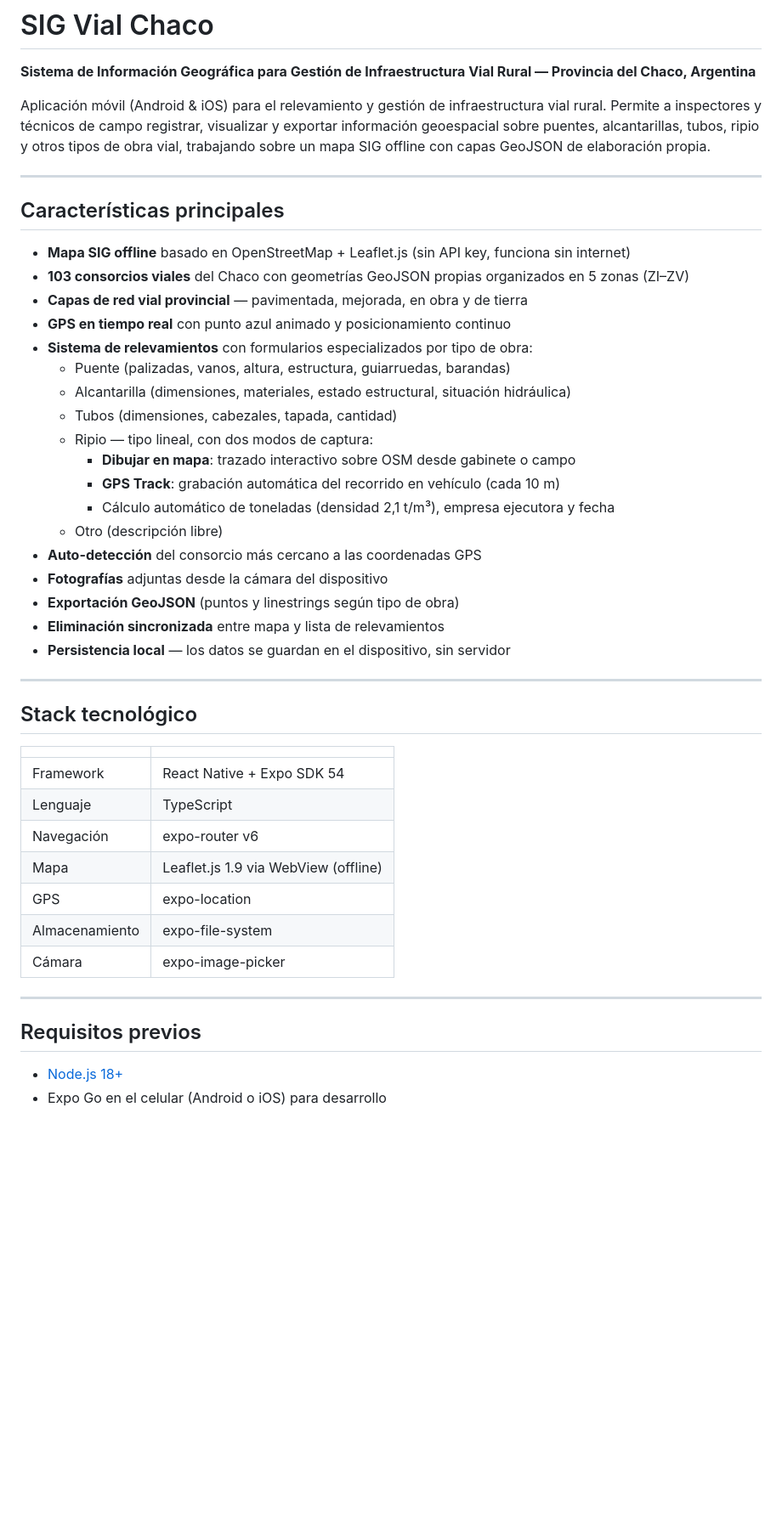
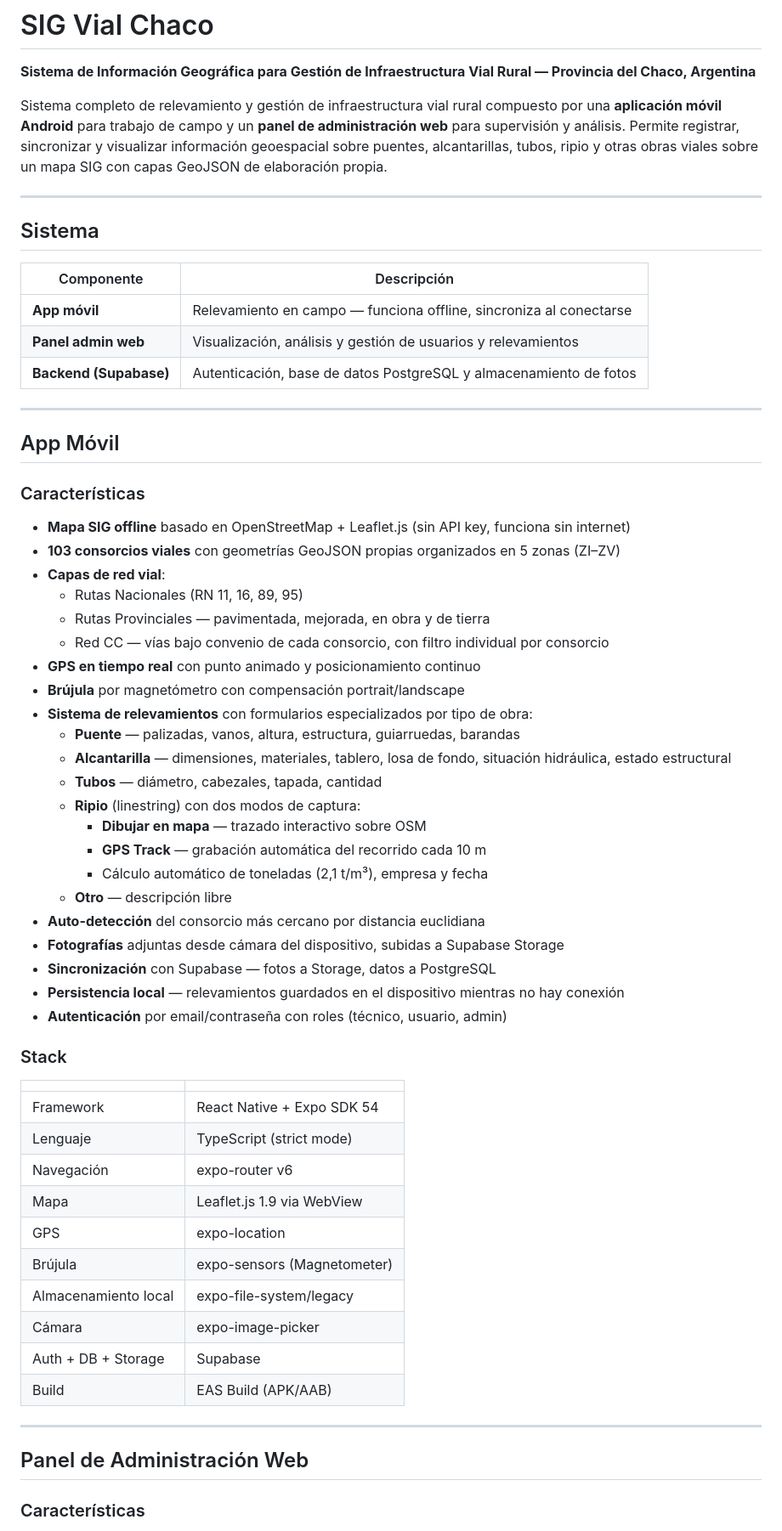
Before and after one commit to rikochet87/sig-vial-chaco, a Markdown page: README.md, the part around one of its changes. Shown at 85% size. Rendered like a GitHub page; blank space fills up the shorter version.

Commit message:
docs: update README with full system description (app + admin + Supabase)

```diff
--- a/README.md
+++ b/README.md
@@ -2,49 +2,65 @@
 
 **Sistema de Información Geográfica para Gestión de Infraestructura Vial Rural — Provincia del Chaco, Argentina**
 
-Aplicación móvil (Android & iOS) para el relevamiento y gestión de infraestructura vial rural. Permite a inspectores y técnicos de campo registrar, visualizar y exportar información geoespacial sobre puentes, alcantarillas, tubos, ripio y otros tipos de obra vial, trabajando sobre un mapa SIG offline con capas GeoJSON de elaboración propia.
+Sistema completo de relevamiento y gestión de infraestructura vial rural compuesto por una **aplicación móvil Android** para trabajo de campo y un **panel de administración web** para supervisión y análisis. Permite registrar, sincronizar y visualizar información geoespacial sobre puentes, alcantarillas, tubos, ripio y otras obras viales sobre un mapa SIG con capas GeoJSON de elaboración propia.
 
 ---
 
-## Características principales
+## Sistema
 
-- **Mapa SIG offline** basado en OpenStreetMap + Leaflet.js (sin API key, funciona sin internet)
-- **103 consorcios viales** del Chaco con geometrías GeoJSON propias organizados en 5 zonas (ZI–ZV)
-- **Capas de red vial provincial** — pavimentada, mejorada, en obra y de tierra
-- **GPS en tiempo real** con punto azul animado y posicionamiento continuo
-- **Sistema de relevamientos** con formularios especializados por tipo de obra:
-  - Puente (palizadas, vanos, altura, estructura, guiarruedas, barandas)
-  - Alcantarilla (dimensiones, materiales, estado estructural, situación hidráulica)
-  - Tubos (dimensiones, cabezales, tapada, cantidad)
-  - Ripio — tipo lineal, con dos modos de captura:
-    - **Dibujar en mapa**: trazado interactivo sobre OSM desde gabinete o campo
-    - **GPS Track**: grabación automática del recorrido en vehículo (cada 10 m)
-    - Cálculo automático de toneladas (densidad 2,1 t/m³), empresa ejecutora y fecha
-  - Otro (descripción libre)
-- **Auto-detección** del consorcio más cercano a las coordenadas GPS
-- **Fotografías** adjuntas desde la cámara del dispositivo
-- **Exportación GeoJSON** (puntos y linestrings según tipo de obra)
-- **Eliminación sincronizada** entre mapa y lista de relevamientos
-- **Persistencia local** — los datos se guardan en el dispositivo, sin servidor
+| Componente | Descripción |
+|---|---|
+| **App móvil** | Relevamiento en campo — funciona offline, sincroniza al conectarse |
+| **Panel admin web** | Visualización, análisis y gestión de usuarios y relevamientos |
+| **Backend (Supabase)** | Autenticación, base de datos PostgreSQL y almacenamiento de fotos |
 
 ---
 
-## Stack tecnológico
+## App Móvil
+
+### Características
+
+- **Mapa SIG offline** basado en OpenStreetMap + Leaflet.js (sin API key, funciona sin internet)
+- **103 consorcios viales** con geometrías GeoJSON propias organizados en 5 zonas (ZI–ZV)
+- **Capas de red vial**:
+  - Rutas Nacionales (RN 11, 16, 89, 95)
+  - Rutas Provinciales — pavimentada, mejorada, en obra y de tierra
+  - Red CC — vías bajo convenio de cada consorcio, con filtro individual por consorcio
+- **GPS en tiempo real** con punto animado y posicionamiento continuo
+- **Brújula** por magnetómetro con compensación portrait/landscape
+- **Sistema de relevamientos** con formularios especializados por tipo de obra:
+  - **Puente** — palizadas, vanos, altura, estructura, guiarruedas, barandas
+  - **Alcantarilla** — dimensiones, materiales, tablero, losa de fondo, situación hidráulica, estado estructural
+  - **Tubos** — diámetro, cabezales, tapada, cantidad
+  - **Ripio** (linestring) con dos modos de captura:
+    - **Dibujar en mapa** — trazado interactivo sobre OSM
+    - **GPS Track** — grabación automática del recorrido cada 10 m
+    - Cálculo automático de toneladas (2,1 t/m³), empresa y fecha
+  - **Otro** — descripción libre
+- **Auto-detección** del consorcio más cercano por distancia euclidiana
+- **Fotografías** adjuntas desde cámara del dispositivo, subidas a Supabase Storage
+- **Sincronización** con Supabase — fotos a Storage, datos a PostgreSQL
+- **Persistencia local** — relevamientos guardados en el dispositivo mientras no hay conexión
+- **Autenticación** por email/contraseña con roles (técnico, usuario, admin)
+
+### Stack
 
 | | |
 |---|---|
 | Framework | React Native + Expo SDK 54 |
-| Lenguaje | TypeScript |
+| Lenguaje | TypeScript (strict mode) |
 | Navegación | expo-router v6 |
-| Mapa | Leaflet.js 1.9 via WebView (offline) |
+| Mapa | Leaflet.js 1.9 via WebView |
 | GPS | expo-location |
-| Almacenamiento | expo-file-system |
+| Brújula | expo-sensors (Magnetometer) |
+| Almacenamiento local | expo-file-system/legacy |
 | Cámara | expo-image-picker |
+| Auth + DB + Storage | Supabase |
+| Build | EAS Build (APK/AAB) |
 
 ---
 
-## Requisitos previos
+## Panel de Administración Web
 
-- [Node.js 18+](https://nodejs.org)
-- Expo Go en el celular (Android o iOS) para desarrollo
+### Características
 
```
Also changed, not shown: other parts of README.md (+132 -28 lines).
